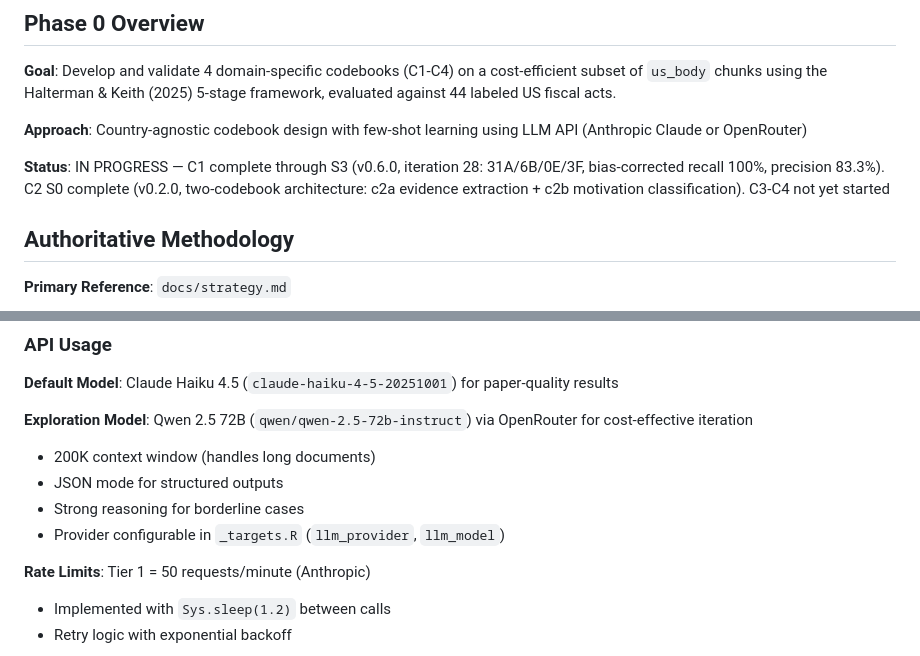
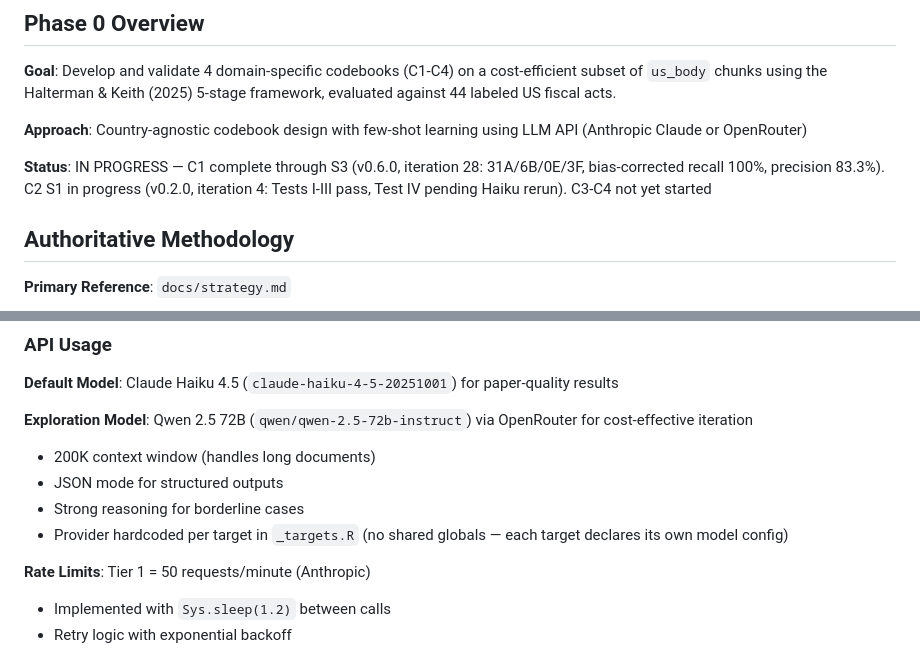
Before and after one commit to estebandegetau/Fiscal-shocks, a Markdown page: docs/phase_0/CLAUDE.md, 2 parts joined by grey strips. GitHub-like rendering.

```diff
--- a/docs/phase_0/CLAUDE.md
+++ b/docs/phase_0/CLAUDE.md
@@ -8,7 +8,7 @@ This file provides context for Claude Code when working on Phase 0 implementatio
 
 **Approach**: Country-agnostic codebook design with few-shot learning using LLM API (Anthropic Claude or OpenRouter)
 
-**Status**: IN PROGRESS — C1 complete through S3 (v0.6.0, iteration 28: 31A/6B/0E/3F, bias-corrected recall 100%, precision 83.3%). C2 S0 complete (v0.2.0, two-codebook architecture: c2a evidence extraction + c2b motivation classification). C3-C4 not yet started
+**Status**: IN PROGRESS — C1 complete through S3 (v0.6.0, iteration 28: 31A/6B/0E/3F, bias-corrected recall 100%, precision 83.3%). C2 S1 in progress (v0.2.0, iteration 4: Tests I-III pass, Test IV pending Haiku rerun). C3-C4 not yet started
 
 ## Authoritative Methodology
 
@@ -179,7 +179,7 @@ Load in R: `dotenv::load_dot_env()` at start of `_targets.R`
 - 200K context window (handles long documents)
 - JSON mode for structured outputs
 - Strong reasoning for borderline cases
-- Provider configurable in `_targets.R` (`llm_provider`, `llm_model`)
+- Provider hardcoded per target in `_targets.R` (no shared globals — each target declares its own model config)
 
 **Rate Limits**: Tier 1 = 50 requests/minute (Anthropic)
 
```
Also changed, not shown: CLAUDE.md (+1 -1 lines), docs/deltas.md (+7 -0 lines).
